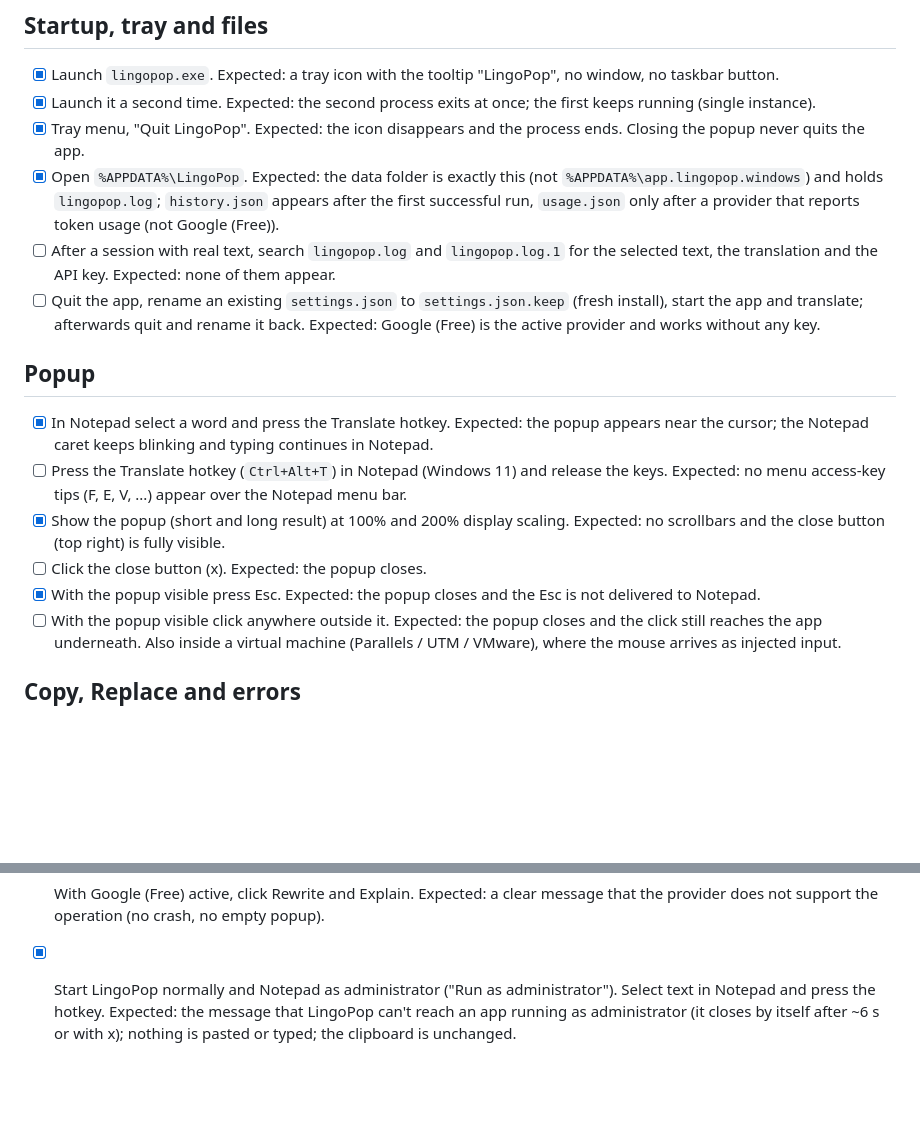
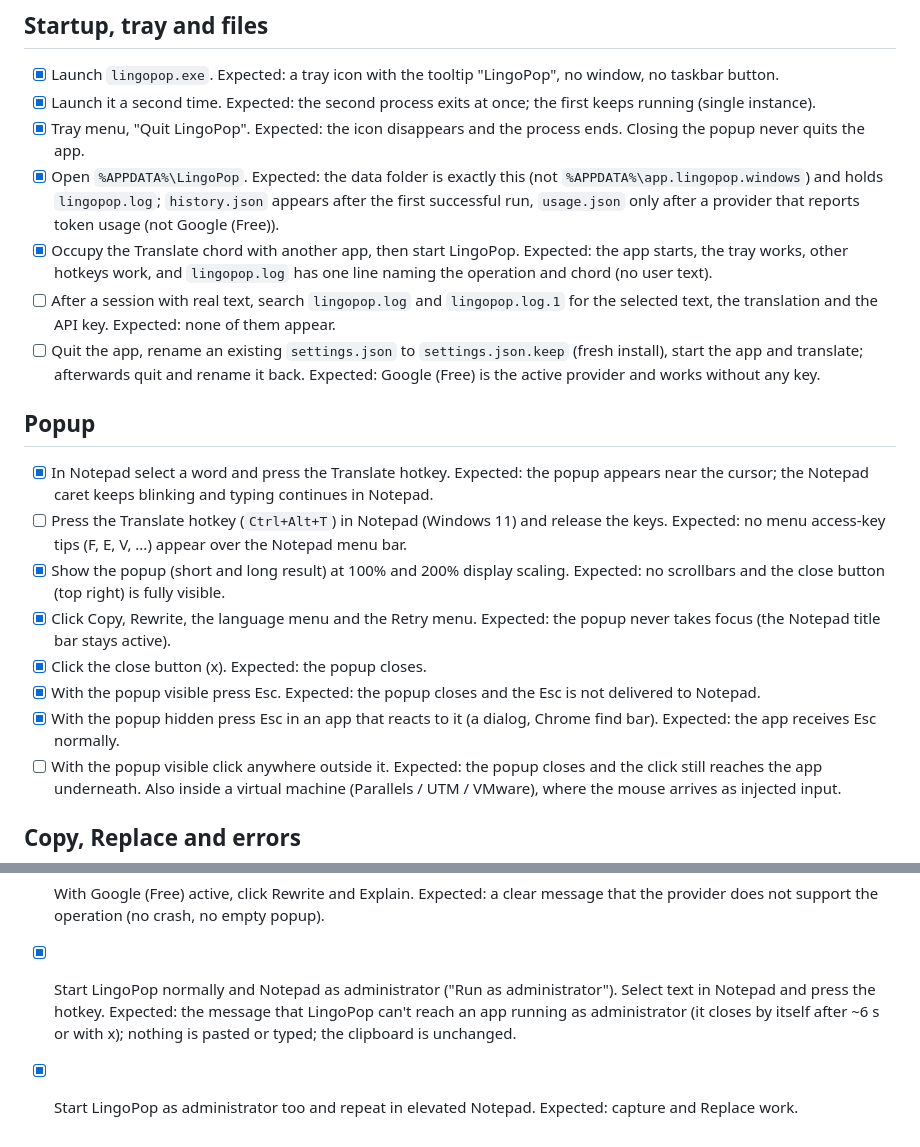
Before and after one commit to slucheninov/lingopop-app, a Markdown page: docs/testing/manual-checklist.md, 2 parts joined by grey strips. Rendered like a GitHub page; blank space fills up the shorter version.

Commit message:
Checklist: keep the owner's verified items (#13)
Co-authored-by: Slava Lucheninov <slava.lucheninov@tentens.tech>

```diff
--- a/docs/testing/manual-checklist.md
+++ b/docs/testing/manual-checklist.md
@@ -10,6 +10,7 @@ Default hotkeys: Translate `Ctrl+Alt+T`; the other operations use the chords in
 - [x] Launch it a second time. Expected: the second process exits at once; the first keeps running (single instance).
 - [x] Tray menu, "Quit LingoPop". Expected: the icon disappears and the process ends. Closing the popup never quits the app.
 - [x] Open `%APPDATA%\LingoPop`. Expected: the data folder is exactly this (not `%APPDATA%\app.lingopop.windows`) and holds `lingopop.log`; `history.json` appears after the first successful run, `usage.json` only after a provider that reports token usage (not Google (Free)).
+- [x] Occupy the Translate chord with another app, then start LingoPop. Expected: the app starts, the tray works, other hotkeys work, and `lingopop.log` has one line naming the operation and chord (no user text).
 - [ ] After a session with real text, search `lingopop.log` and `lingopop.log.1` for the selected text, the translation and the API key. Expected: none of them appear.
 - [ ] Quit the app, rename an existing `settings.json` to `settings.json.keep` (fresh install), start the app and translate; afterwards quit and rename it back. Expected: Google (Free) is the active provider and works without any key.
 
@@ -18,8 +19,10 @@ Default hotkeys: Translate `Ctrl+Alt+T`; the other operations use the chords in
 - [x] In Notepad select a word and press the Translate hotkey. Expected: the popup appears near the cursor; the Notepad caret keeps blinking and typing continues in Notepad.
 - [ ] Press the Translate hotkey (`Ctrl+Alt+T`) in Notepad (Windows 11) and release the keys. Expected: no menu access-key tips (F, E, V, ...) appear over the Notepad menu bar.
 - [x] Show the popup (short and long result) at 100% and 200% display scaling. Expected: no scrollbars and the close button (top right) is fully visible.
-- [ ] Click the close button (x). Expected: the popup closes.
+- [x] Click Copy, Rewrite, the language menu and the Retry menu. Expected: the popup never takes focus (the Notepad title bar stays active).
+- [x] Click the close button (x). Expected: the popup closes.
 - [x] With the popup visible press Esc. Expected: the popup closes and the Esc is not delivered to Notepad.
+- [x] With the popup hidden press Esc in an app that reacts to it (a dialog, Chrome find bar). Expected: the app receives Esc normally.
 - [ ] With the popup visible click anywhere outside it. Expected: the popup closes and the click still reaches the app underneath. Also inside a virtual machine (Parallels / UTM / VMware), where the mouse arrives as injected input.
 
 ## Copy, Replace and errors
@@ -29,3 +32,4 @@ Default hotkeys: Translate `Ctrl+Alt+T`; the other operations use the chords in
 - [ ] Select text in a browser text field (Chrome / Edge), translate and click Replace. Expected: the selection is replaced by the result; the popup is hidden before the paste.
 - [ ] With Google (Free) active, click Rewrite and Explain. Expected: a clear message that the provider does not support the operation (no crash, no empty popup).
 - [x] Start LingoPop normally and Notepad as administrator ("Run as administrator"). Select text in Notepad and press the hotkey. Expected: the message that LingoPop can't reach an app running as administrator (it closes by itself after ~6 s or with x); nothing is pasted or typed; the clipboard is unchanged.
+- [x] Start LingoPop as administrator too and repeat in elevated Notepad. Expected: capture and Replace work.
```
